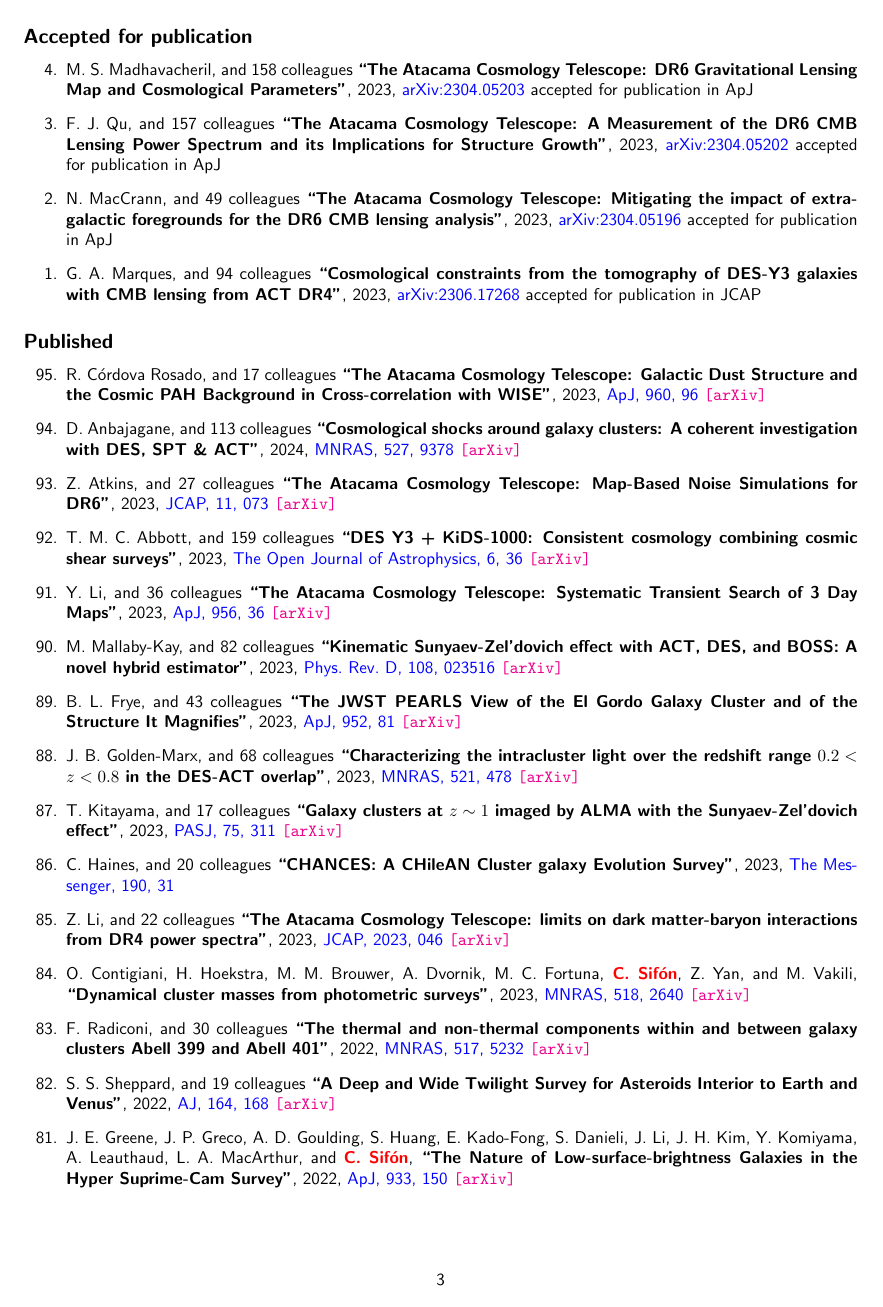
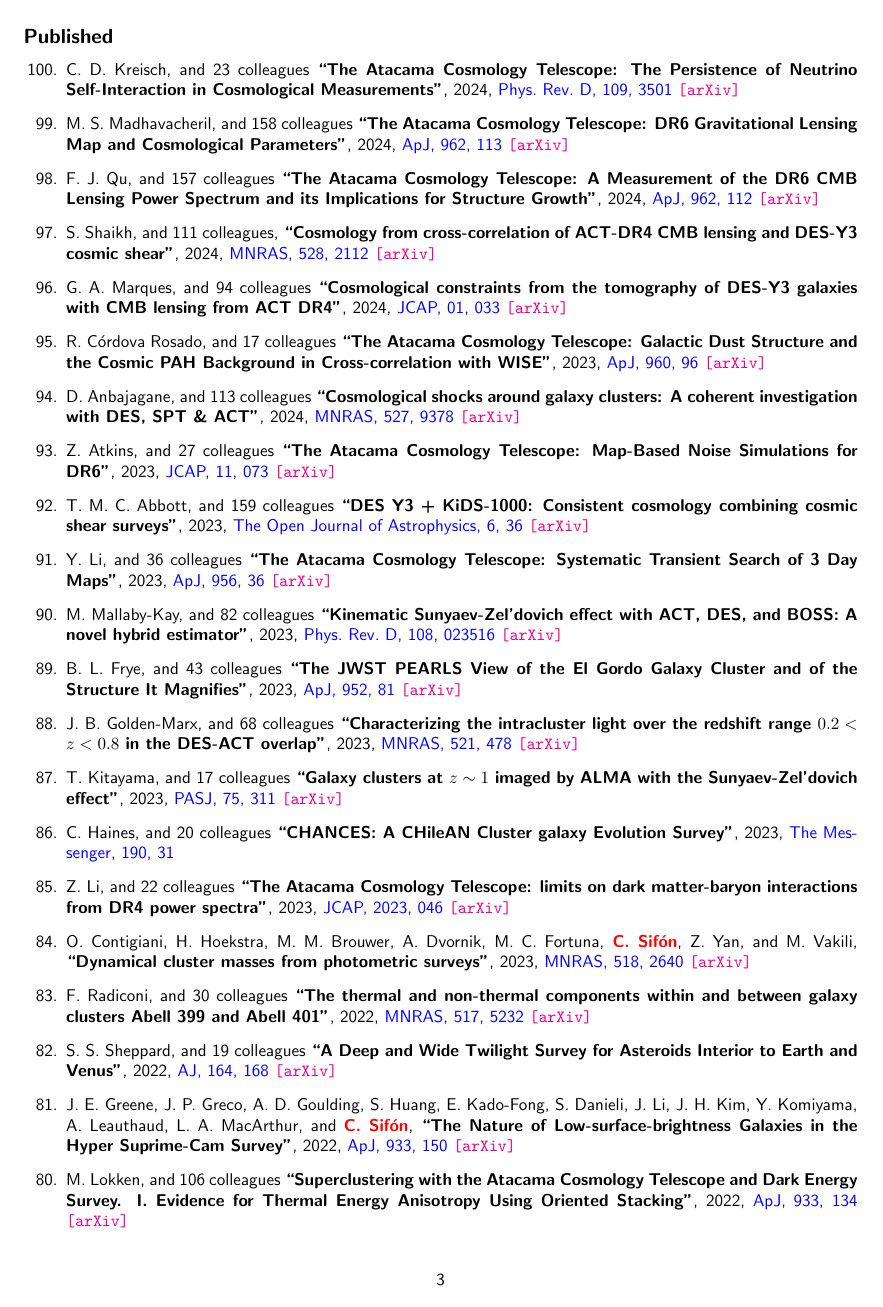
Before and after one commit to cristobal-sifon/cv, a LaTeX document (Sifon_publications.tex, which reads publications/publist_others.tex): page 3 of 7. Compiled offline with pdfLaTeX.

Commit message:
eagle paper accepted plus other updates

```diff
--- a/publications/publist_others.tex
+++ b/publications/publist_others.tex
@@ -72,7 +61,3 @@ W. Luo, and 13 colleagues
 \begin{etaremune}
 
 \item
-M. S. Madhavacheril, and 158 colleagues
-\paper{The Atacama Cosmology Telescope: DR6 Gravitational Lensing Map and Cosmological Parameters},
-2023, \href{https://ui.adsabs.harvard.edu/abs/2023arXiv230405203M}{arXiv:2304.05203}
-\accepted{\apj}
@@ -79,6 +68,2 @@ M. S. Madhavacheril, and 158 colleagues
 
 \item
-F. J. Qu, and 157 colleagues
-\paper{The Atacama Cosmology Telescope: A Measurement of the DR6 CMB Lensing Power Spectrum and its Implications for Structure Growth},
-2023, \href{https://ui.adsabs.harvard.edu/abs/2023arXiv230405202Q}{arXiv:2304.05202}
-\accepted{\apj}
@@ -93,7 +80,3 @@ N. MacCrann, and 49 colleagues
-G. A. Marques, and 94 colleagues
-\paper{Cosmological constraints from the tomography of DES-Y3 galaxies with CMB lensing from ACT DR4},
-2023, \href{https://ui.adsabs.harvard.edu/abs/2023arXiv230617268M}{arXiv:2306.17268}
-\accepted{\jcap}
 
 \end{etaremune}
 
@@ -105,6 +88,36 @@ G. A. Marques, and 94 colleagues
 \subsection*{Published}
 
 \begin{etaremune}
+
+\item
+C. D. Kreisch, and 23 colleagues
+\paper{The Atacama Cosmology Telescope: The Persistence of Neutrino Self-Interaction in Cosmological Measurements},
+2024, \href{https://ui.adsabs.harvard.edu/abs/2024PhRvD.109d3501K/abstract}{\prd, 109, 3501}
+\arxiv{2207.03164}
+
+\item
+M. S. Madhavacheril, and 158 colleagues
+\paper{The Atacama Cosmology Telescope: DR6 Gravitational Lensing Map and Cosmological Parameters},
+2024, \href{https://ui.adsabs.harvard.edu/abs/2024ApJ...962..113M/abstract}{\apj, 962, 113}
+\arxiv{2304.05203}
+
+\item
+F. J. Qu, and 157 colleagues
+\paper{The Atacama Cosmology Telescope: A Measurement of the DR6 CMB Lensing Power Spectrum and its Implications for Structure Growth},
+2024, \href{https://ui.adsabs.harvard.edu/abs/2024ApJ...962..112Q/abstract}{\apj, 962, 112}
+\arxiv{2304.05202}
+\item
+
+S. Shaikh, and 111 colleagues,
+\paper{Cosmology from cross-correlation of ACT-DR4 CMB lensing and DES-Y3 cosmic shear},
+2024, \href{https://ui.adsabs.harvard.edu/abs/2024MNRAS.528.2112S}{\mnras, 528, 2112}
+\arxiv{arXiv:2309.04412}
+
+\item
+G. A. Marques, and 94 colleagues
+\paper{Cosmological constraints from the tomography of DES-Y3 galaxies with CMB lensing from ACT DR4},
+2024, \href{https://ui.adsabs.harvard.edu/abs/2024JCAP...01..033M/abstract}{\jcap, 01, 033}
+\arxiv{2306.17268}
 
 \item
 R. Córdova Rosado, and 17 colleagues
```
Also changed, not shown: publications/publist_1st.tex (+1 -1 lines), publications/publist_major.tex (+4 -4 lines), Sifon_CV.pdf, Sifon_publications.pdf, publications/publist_others.tex (27 more changed lines).
